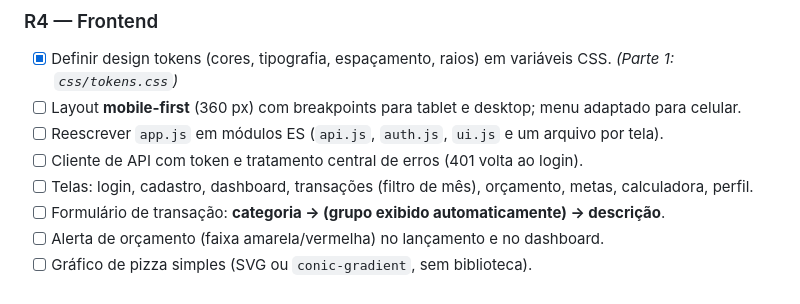
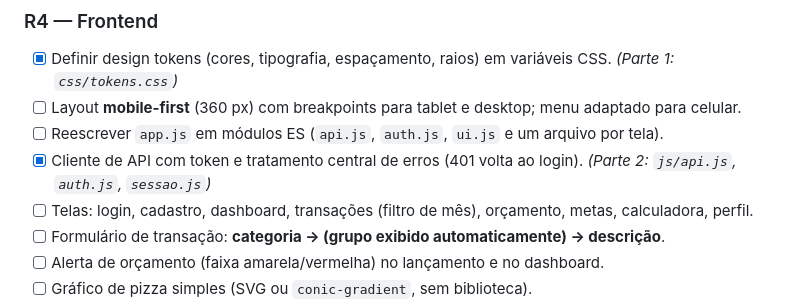
Before and after one commit to jmarcosvm/IFO-Organizador-Financeiro, a Markdown page: docs/07-roadmap.md, the part around the change. GitHub-like rendering.

Commit message:
docs: marca o cliente de API da R4 no roadmap

```diff
--- a/docs/07-roadmap.md
+++ b/docs/07-roadmap.md
@@ -51,7 +51,7 @@ A V1 teve as Sprints 0–4. A refatoração continua a numeração com o prefixo
 - [x] Definir design tokens (cores, tipografia, espaçamento, raios) em variáveis CSS. *(Parte 1: `css/tokens.css`)*
 - [ ] Layout **mobile-first** (360 px) com breakpoints para tablet e desktop; menu adaptado para celular.
 - [ ] Reescrever `app.js` em módulos ES (`api.js`, `auth.js`, `ui.js` e um arquivo por tela).
-- [ ] Cliente de API com token e tratamento central de erros (401 volta ao login).
+- [x] Cliente de API com token e tratamento central de erros (401 volta ao login). *(Parte 2: `js/api.js`, `auth.js`, `sessao.js`)*
 - [ ] Telas: login, cadastro, dashboard, transações (filtro de mês), orçamento, metas, calculadora, perfil.
 - [ ] Formulário de transação: **categoria → (grupo exibido automaticamente) → descrição**.
 - [ ] Alerta de orçamento (faixa amarela/vermelha) no lançamento e no dashboard.
```
